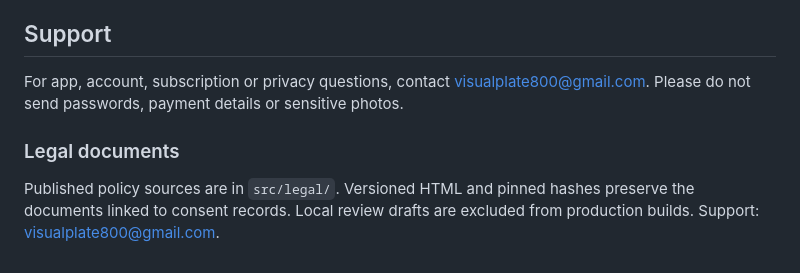
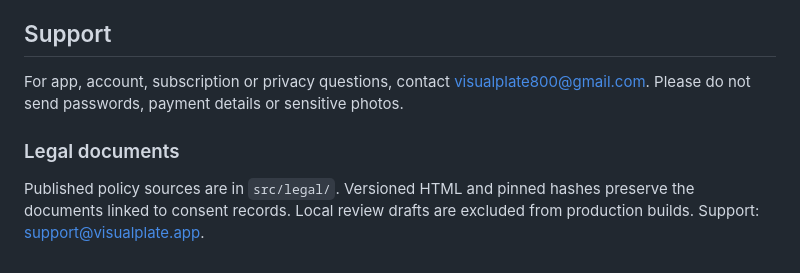
Before and after one commit to qrphy/visualplate-web, a Markdown page: README.md, the part around one of its changes. Drawn GitHub-style.

Commit message:
Update contact email addresses in README.md

```diff
--- a/README.md
+++ b/README.md
@@ -61,4 +61,4 @@ For app, account, subscription or privacy questions, contact [visualplate800@gma
 
 ### Legal documents
 
-Published policy sources are in `src/legal/`. Versioned HTML and pinned hashes preserve the documents linked to consent records. Local review drafts are excluded from production builds. Support: visualplate800@gmail.com.
+Published policy sources are in `src/legal/`. Versioned HTML and pinned hashes preserve the documents linked to consent records. Local review drafts are excluded from production builds. Support: support@visualplate.app.
```
Also changed, not shown: other parts of README.md (+1 -1 lines).
